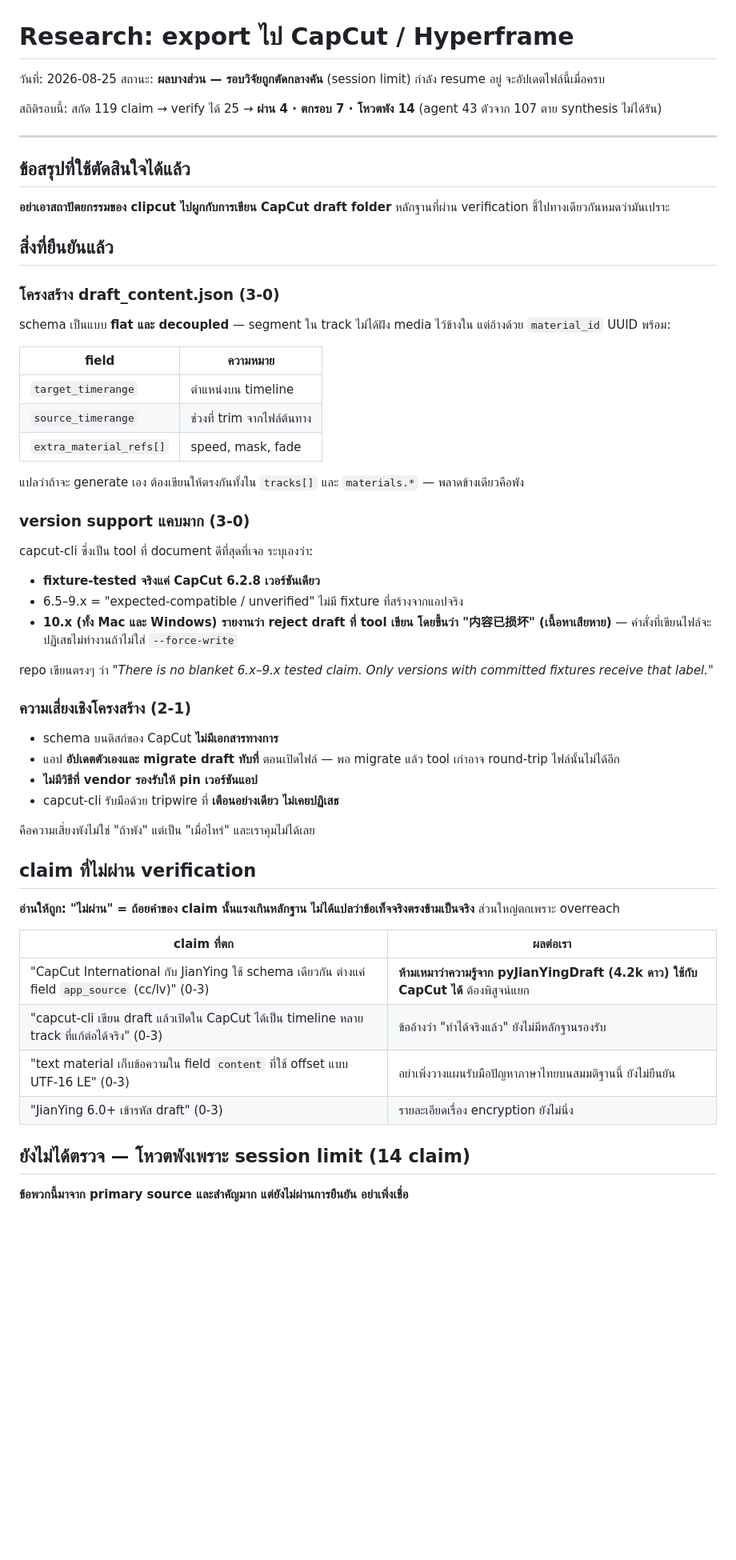
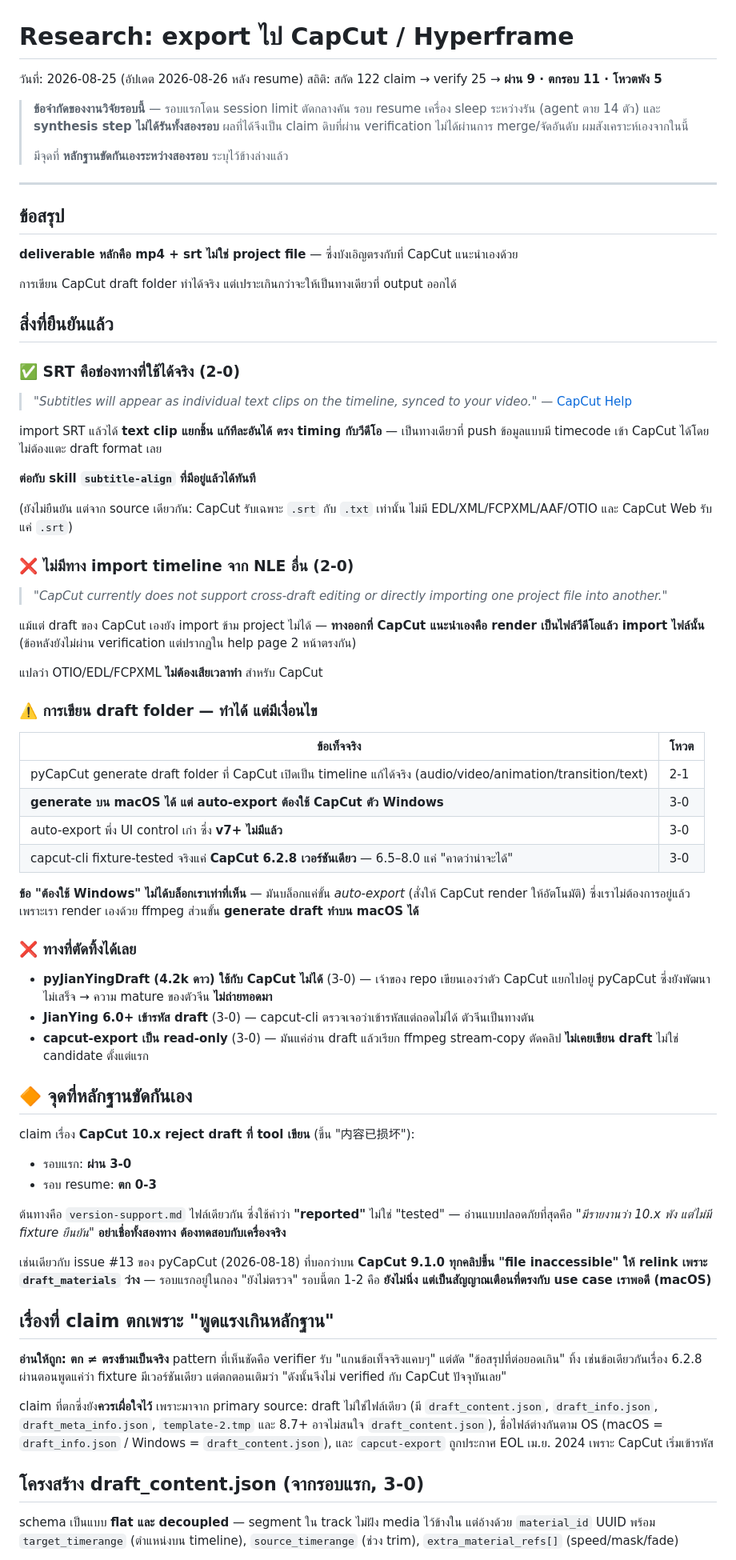
Before and after one commit to sundayfifth/clipcut, a Markdown page: docs/2026-08-25-research-nle-export.md, the part around one of its changes. Shown at 80% size. GitHub-like rendering; blank space fills up the shorter version.

Commit message:
docs: complete NLE export research after resume

```diff
--- a/docs/2026-08-25-research-nle-export.md
+++ b/docs/2026-08-25-research-nle-export.md
@@ -1,61 +1,76 @@
 # Research: export ไป CapCut / Hyperframe
 
-วันที่: 2026-08-25
-สถานะ: **ผลบางส่วน — รอบวิจัยถูกตัดกลางคัน** (session limit) กำลัง resume อยู่ จะอัปเดตไฟล์นี้เมื่อครบ
+วันที่: 2026-08-25 (อัปเดต 2026-08-26 หลัง resume)
+สถิติ: สกัด 122 claim → verify 25 → **ผ่าน 9 · ตกรอบ 11 · โหวตพัง 5**
 
-สถิติรอบนี้: สกัด 119 claim → verify ได้ 25 → **ผ่าน 4 · ตกรอบ 7 · โหวตพัง 14** (agent 43 ตัวจาก 107 ตาย synthesis ไม่ได้รัน)
+> **ข้อจำกัดของงานวิจัยรอบนี้** — รอบแรกโดน session limit ตัดกลางคัน รอบ resume เครื่อง sleep ระหว่างรัน (agent ตาย 14 ตัว) และ **synthesis step ไม่ได้รันทั้งสองรอบ** ผลที่ได้จึงเป็น claim ดิบที่ผ่าน verification ไม่ได้ผ่านการ merge/จัดอันดับ ผมสังเคราะห์เองจากในนี้
+>
+> มีจุดที่ **หลักฐานขัดกันเองระหว่างสองรอบ** ระบุไว้ข้างล่างแล้ว
 
 ---
 
-## ข้อสรุปที่ใช้ตัดสินใจได้แล้ว
+## ข้อสรุป
 
-**อย่าเอาสถาปัตยกรรมของ clipcut ไปผูกกับการเขียน CapCut draft folder** หลักฐานที่ผ่าน verification ชี้ไปทางเดียวกันหมดว่ามันเปราะ
+**deliverable หลักคือ mp4 + srt ไม่ใช่ project file** — ซึ่งบังเอิญตรงกับที่ CapCut แนะนำเองด้วย
+
+การเขียน CapCut draft folder ทำได้จริง แต่เปราะเกินกว่าจะให้เป็นทางเดียวที่ output ออกได้
 
 ## สิ่งที่ยืนยันแล้ว
 
-### โครงสร้าง draft_content.json (3-0)
+### ✅ SRT คือช่องทางที่ใช้ได้จริง (2-0)
 
-schema เป็นแบบ **flat และ decoupled** — segment ใน track ไม่ได้ฝัง media ไว้ข้างใน แต่อ้างด้วย `material_id` UUID พร้อม:
+> *"Subtitles will appear as individual text clips on the timeline, synced to your video."*
+> — [CapCut Help](https://www.capcut.com/help/how-to-import-subtitles)
 
-| field | ความหมาย |
+import SRT แล้วได้ **text clip แยกชิ้น แก้ทีละอันได้ ตรง timing กับวีดีโอ** — เป็นทางเดียวที่ push ข้อมูลแบบมี timecode เข้า CapCut ได้โดยไม่ต้องแตะ draft format เลย
+
+**ต่อกับ skill `subtitle-align` ที่มีอยู่แล้วได้ทันที**
+
+(ยังไม่ยืนยัน แต่จาก source เดียวกัน: CapCut รับเฉพาะ `.srt` กับ `.txt` เท่านั้น ไม่มี EDL/XML/FCPXML/AAF/OTIO และ CapCut Web รับแค่ `.srt`)
+
+### ❌ ไม่มีทาง import timeline จาก NLE อื่น (2-0)
+
+> *"CapCut currently does not support cross-draft editing or directly importing one project file into another."*
+
+แม้แต่ draft ของ CapCut เองยัง import ข้าม project ไม่ได้ — **ทางออกที่ CapCut แนะนำเองคือ render เป็นไฟล์วีดีโอแล้ว import ไฟล์นั้น** (ข้อหลังยังไม่ผ่าน verification แต่ปรากฏใน help page 2 หน้าตรงกัน)
+
+แปลว่า OTIO/EDL/FCPXML **ไม่ต้องเสียเวลาทำ** สำหรับ CapCut
+
+### ⚠️ การเขียน draft folder — ทำได้ แต่มีเงื่อนไข
+
+| ข้อเท็จจริง | โหวต |
 |---|---|
-| `target_timerange` | ตำแหน่งบน timeline |
-| `source_timerange` | ช่วงที่ trim จากไฟล์ต้นทาง |
-| `extra_material_refs[]` | speed, mask, fade |
+| pyCapCut generate draft folder ที่ CapCut เปิดเป็น timeline แก้ได้จริง (audio/video/animation/transition/text) | 2-1 |
+| **generate บน macOS ได้ แต่ auto-export ต้องใช้ CapCut ตัว Windows** | 3-0 |
+| auto-export พึ่ง UI control เก่า ซึ่ง **v7+ ไม่มีแล้ว** | 3-0 |
+| capcut-cli fixture-tested จริงแค่ **CapCut 6.2.8 เวอร์ชันเดียว** — 6.5–8.0 แค่ "คาดว่าน่าจะได้" | 3-0 |
 
-แปลว่าถ้าจะ generate เอง ต้องเขียนให้ตรงกันทั้งใน `tracks[]` และ `materials.*` — พลาดข้างเดียวคือพัง
+**ข้อ "ต้องใช้ Windows" ไม่ได้บล็อกเราเท่าที่เห็น** — มันบล็อกแค่ขั้น *auto-export* (สั่งให้ CapCut render ให้อัตโนมัติ) ซึ่งเราไม่ต้องการอยู่แล้ว เพราะเรา render เองด้วย ffmpeg ส่วนขั้น **generate draft ทำบน macOS ได้**
 
-### version support แคบมาก (3-0)
+### ❌ ทางที่ตัดทิ้งได้เลย
 
-capcut-cli ซึ่งเป็น tool ที่ document ดีที่สุดที่เจอ ระบุเองว่า:
+- **pyJianYingDraft (4.2k ดาว) ใช้กับ CapCut ไม่ได้** (3-0) — เจ้าของ repo เขียนเองว่าตัว CapCut แยกไปอยู่ pyCapCut ซึ่งยังพัฒนาไม่เสร็จ → ความ mature ของตัวจีน **ไม่ถ่ายทอดมา**
+- **JianYing 6.0+ เข้ารหัส draft** (3-0) — capcut-cli ตรวจเจอว่าเข้ารหัสแต่ถอดไม่ได้ ตัวจีนเป็นทางตัน
+- **capcut-export เป็น read-only** (3-0) — มันแค่อ่าน draft แล้วเรียก ffmpeg stream-copy ตัดคลิป **ไม่เคยเขียน draft** ไม่ใช่ candidate ตั้งแต่แรก
 
-- **fixture-tested จริงแค่ CapCut 6.2.8 เวอร์ชันเดียว**
-- 6.5–9.x = "expected-compatible / unverified" ไม่มี fixture ที่สร้างจากแอปจริง
-- **10.x (ทั้ง Mac และ Windows) รายงานว่า reject draft ที่ tool เขียน โดยขึ้นว่า "内容已损坏" (เนื้อหาเสียหาย)** — คำสั่งที่เขียนไฟล์จะปฏิเสธไม่ทำงานถ้าไม่ใส่ `--force-write`
+## 🔶 จุดที่หลักฐานขัดกันเอง
 
-repo เขียนตรงๆ ว่า *"There is no blanket 6.x–9.x tested claim. Only versions with committed fixtures receive that label."*
+claim เรื่อง **CapCut 10.x reject draft ที่ tool เขียน** (ขึ้น "内容已损坏"):
 
-### ความเสี่ยงเชิงโครงสร้าง (2-1)
+- รอบแรก: **ผ่าน 3-0**
+- รอบ resume: **ตก 0-3**
 
-- schema บนดิสก์ของ CapCut **ไม่มีเอกสารทางการ**
-- แอป **อัปเดตตัวเองและ migrate draft ทับที่** ตอนเปิดไฟล์ — พอ migrate แล้ว tool เก่าอาจ round-trip ไฟล์นั้นไม่ได้อีก
-- **ไม่มีวิธีที่ vendor รองรับให้ pin เวอร์ชันแอป**
-- capcut-cli รับมือด้วย tripwire ที่ **เตือนอย่างเดียว ไม่เคยปฏิเสธ**
+ต้นทางคือ `version-support.md` ไฟล์เดียวกัน ซึ่งใช้คำว่า **"reported"** ไม่ใช่ "tested" — อ่านแบบปลอดภัยที่สุดคือ *"มีรายงานว่า 10.x พัง แต่ไม่มี fixture ยืนยัน"* **อย่าเชื่อทั้งสองทาง ต้องทดสอบกับเครื่องจริง**
 
-คือความเสี่ยงพังไม่ใช่ "ถ้าพัง" แต่เป็น "เมื่อไหร่" และเราคุมไม่ได้เลย
+เช่นเดียวกับ issue #13 ของ pyCapCut (2026-08-18) ที่บอกว่าบน **CapCut 9.1.0 ทุกคลิปขึ้น "file inaccessible" ให้ relink เพราะ `draft_materials` ว่าง** — รอบแรกอยู่ในกอง "ยังไม่ตรวจ" รอบนี้ตก 1-2 คือ **ยังไม่นิ่ง แต่เป็นสัญญาณเตือนที่ตรงกับ use case เราพอดี (macOS)**
 
-## claim ที่ไม่ผ่าน verification
+## เรื่องที่ claim ตกเพราะ "พูดแรงเกินหลักฐาน"
 
-**อ่านให้ถูก: "ไม่ผ่าน" = ถ้อยคำของ claim นั้นแรงเกินหลักฐาน ไม่ได้แปลว่าข้อเท็จจริงตรงข้ามเป็นจริง** ส่วนใหญ่ตกเพราะ overreach
+**อ่านให้ถูก: ตก ≠ ตรงข้ามเป็นจริง** pattern ที่เห็นชัดคือ verifier รับ "แกนข้อเท็จจริงแคบๆ" แต่ตัด "ข้อสรุปที่ต่อยอดเกิน" ทิ้ง เช่นข้อเดียวกันเรื่อง 6.2.8 ผ่านตอนพูดแค่ว่า fixture มีเวอร์ชันเดียว แต่ตกตอนเติมว่า "ดังนั้นจึงไม่ verified กับ CapCut ปัจจุบันเลย"
 
-| claim ที่ตก | ผลต่อเรา |
-|---|---|
-| "CapCut International กับ JianYing ใช้ schema เดียวกัน ต่างแค่ field `app_source` (cc/lv)" (0-3) | **ห้ามเหมาว่าความรู้จาก pyJianYingDraft (4.2k ดาว) ใช้กับ CapCut ได้** ต้องพิสูจน์แยก |
-| "capcut-cli เขียน draft แล้วเปิดใน CapCut ได้เป็น timeline หลาย track ที่แก้ต่อได้จริง" (0-3) | ข้ออ้างว่า "ทำได้จริงแล้ว" ยังไม่มีหลักฐานรองรับ |
-| "text material เก็บข้อความใน field `content` ที่ใช้ offset แบบ UTF-16 LE" (0-3) | อย่าเพิ่งวางแผนรับมือปัญหาภาษาไทยบนสมมติฐานนี้ ยังไม่ยืนยัน |
-| "JianYing 6.0+ เข้ารหัส draft" (0-3) | รายละเอียดเรื่อง encryption ยังไม่นิ่ง |
+claim ที่ตกซึ่งยัง**ควรเผื่อใจไว้** เพราะมาจาก primary source: draft ไม่ใช่ไฟล์เดียว (มี `draft_content.json`, `draft_info.json`, `draft_meta_info.json`, `template-2.tmp` และ 8.7+ อาจไม่สนใจ `draft_content.json`), ชื่อไฟล์ต่างกันตาม OS (macOS = `draft_info.json` / Windows = `draft_content.json`), และ `capcut-export` ถูกประกาศ EOL เม.ย. 2024 เพราะ CapCut เริ่มเข้ารหัส
 
-## ยังไม่ได้ตรวจ — โหวตพังเพราะ session limit (14 claim)
+## โครงสร้าง draft_content.json (จากรอบแรก, 3-0)
 
-**ข้อพวกนี้มาจาก primary source และสำคัญมาก แต่ยังไม่ผ่านการยืนยัน อย่าเพิ่งเชื่อ**
+schema เป็นแบบ **flat และ decoupled** — segment ใน track ไม่ฝัง media ไว้ข้างใน แต่อ้างด้วย `material_id` UUID พร้อม `target_timerange` (ตำแหน่งบน timeline), `source_timerange` (ช่วง trim), `extra_material_refs[]` (speed/mask/fade)
 
```
Also changed, not shown: other parts of docs/2026-08-25-research-nle-export.md (+17 -23 lines), CLAUDE.md (+3 -1 lines).
